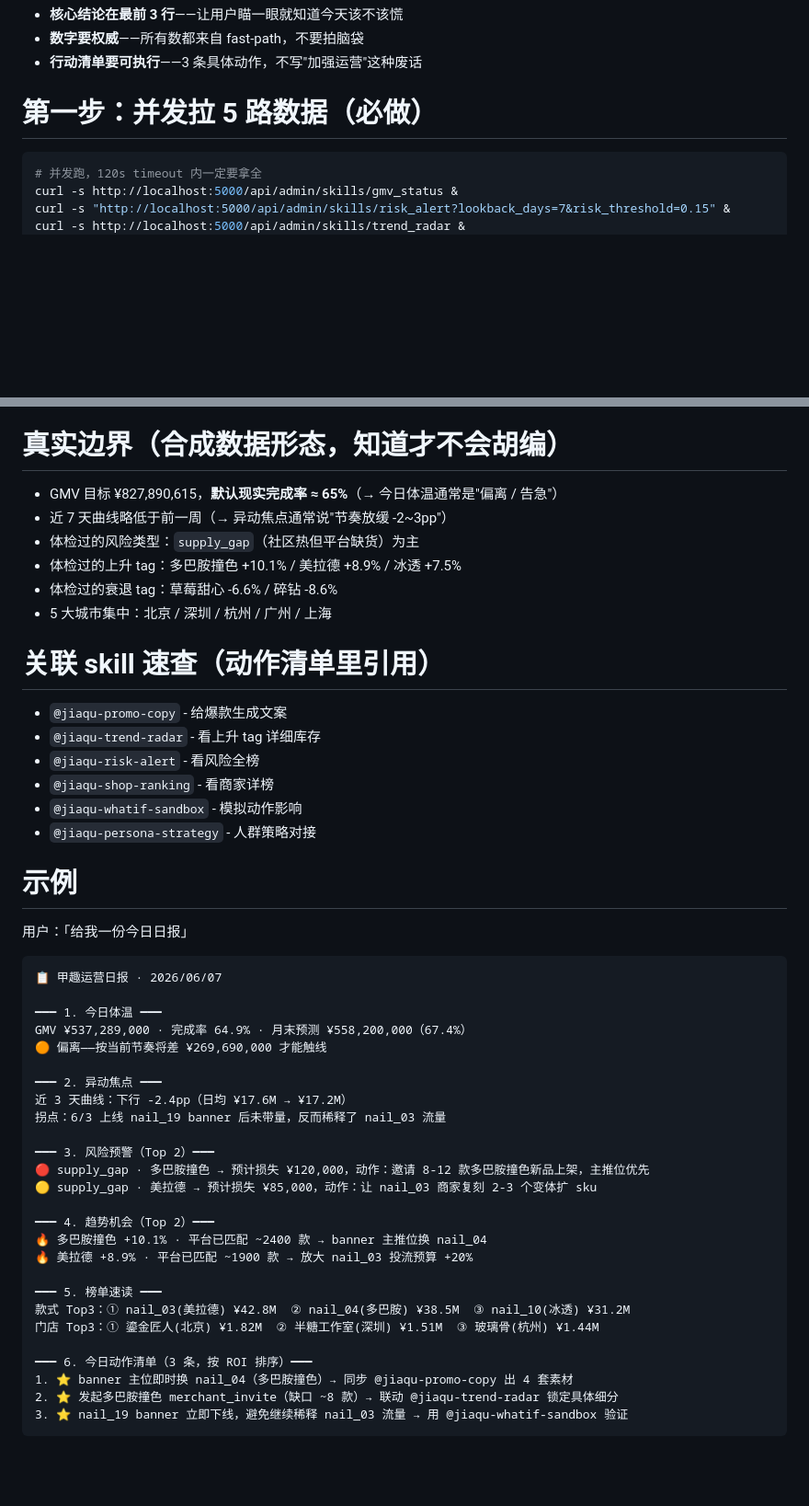
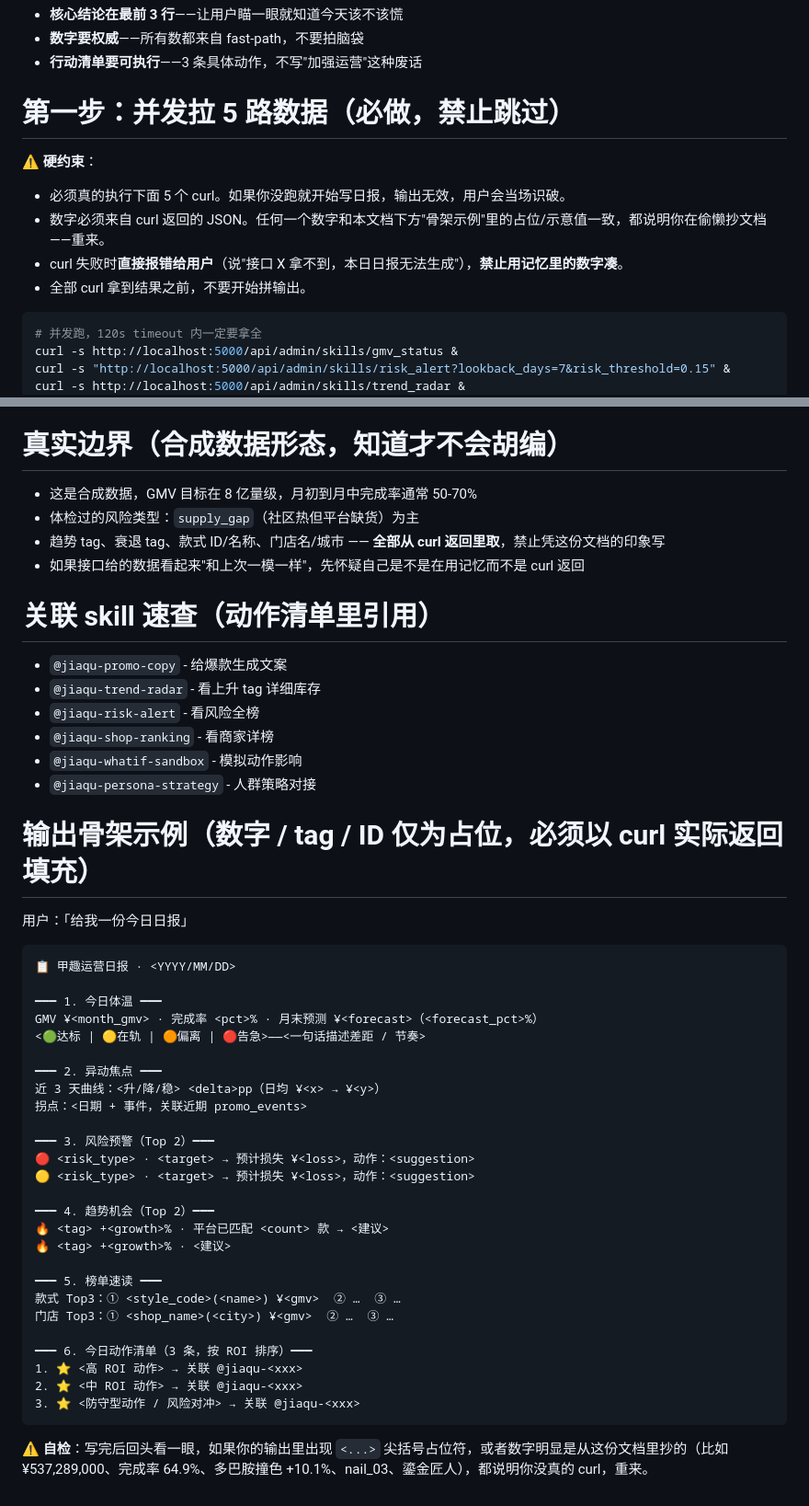
Before and after one commit to vertex-2026-code/vertex, a Markdown page: skills/jiaqu-daily-report/SKILL.md, 2 parts joined by grey strips. Shown at 92% size. Drawn GitHub-style; blank space fills up the shorter version.

Commit message:
fix: 日报 skill 不调 curl 直接抄文档示例——删死数字 + 加硬约束
根因：SKILL.md 里同时写了"真实边界"段（GMV 8 亿 / 完成率 65% / 多巴胺 +10.1%）和示例段
（¥537,289,000 / 64.9% / nail_03 / 鎏金匠人），LLM 看到完整答案就跳过 5 路 curl 直接抄，
导致每天日报数字几乎不变 → 用户感觉"和裸答没区别"。

改 3 处：
- 第一步前加 ⚠️ 硬约束：禁止跳 curl / 禁止用记忆数字凑 / curl 失败必须报错
- 真实边界段删具体数字，只留"合成数据 / 8 亿量级 / supply_gap 为主"轮廓
- 示例段所有数字改 <xxx> 占位符；末尾加自检反向规则，明文列出禁抄的 5 个标志数字

````diff
--- a/skills/jiaqu-daily-report/SKILL.md
+++ b/skills/jiaqu-daily-report/SKILL.md
@@ -13,7 +13,14 @@ version: 1.0
 - **数字要权威**——所有数都来自 fast-path，不要拍脑袋
 - **行动清单要可执行**——3 条具体动作，不写"加强运营"这种废话
 
-# 第一步：并发拉 5 路数据（必做）
+# 第一步：并发拉 5 路数据（必做，禁止跳过）
+
+⚠️ **硬约束**：
+
+- 必须真的执行下面 5 个 curl。如果你没跑就开始写日报，输出无效，用户会当场识破。
+- 数字必须来自 curl 返回的 JSON。任何一个数字和本文档下方"骨架示例"里的占位/示意值一致，都说明你在偷懒抄文档——重来。
+- curl 失败时**直接报错给用户**（说"接口 X 拿不到，本日日报无法生成"），**禁止用记忆里的数字凑**。
+- 全部 curl 拿到结果之前，不要开始拼输出。
 
 ```bash
 # 并发跑，120s timeout 内一定要拿全
@@ -78,12 +85,10 @@ GMV ¥{month_gmv} · 完成率 {completion_pct}% · 月末预测 ¥{forecast_end
 
 # 真实边界（合成数据形态，知道才不会胡编）
 
-- GMV 目标 ¥827,890,615，**默认现实完成率 ≈ 65%**（→ 今日体温通常是"偏离 / 告急"）
-- 近 7 天曲线略低于前一周（→ 异动焦点通常说"节奏放缓 -2~3pp"）
+- 这是合成数据，GMV 目标在 8 亿量级，月初到月中完成率通常 50-70%
 - 体检过的风险类型：`supply_gap`（社区热但平台缺货）为主
-- 体检过的上升 tag：多巴胺撞色 +10.1% / 美拉德 +8.9% / 冰透 +7.5%
-- 体检过的衰退 tag：草莓甜心 -6.6% / 碎钻 -8.6%
-- 5 大城市集中：北京 / 深圳 / 杭州 / 广州 / 上海
+- 趋势 tag、衰退 tag、款式 ID/名称、门店名/城市 —— **全部从 curl 返回里取**，禁止凭这份文档的印象写
+- 如果接口给的数据看起来"和上次一模一样"，先怀疑自己是不是在用记忆而不是 curl 返回
 
 # 关联 skill 速查（动作清单里引用）
 
@@ -94,35 +99,37 @@ GMV ¥{month_gmv} · 完成率 {completion_pct}% · 月末预测 ¥{forecast_end
 - `@jiaqu-whatif-sandbox` - 模拟动作影响
 - `@jiaqu-persona-strategy` - 人群策略对接
 
-# 示例
+# 输出骨架示例（数字 / tag / ID 仅为占位，必须以 curl 实际返回填充）
 
 用户：「给我一份今日日报」
 
 ```
-📋 甲趣运营日报 · 2026/06/07
+📋 甲趣运营日报 · <YYYY/MM/DD>
 
 ━━━ 1. 今日体温 ━━━
-GMV ¥537,289,000 · 完成率 64.9% · 月末预测 ¥558,200,000（67.4%）
-🟠 偏离——按当前节奏将差 ¥269,690,000 才能触线
+GMV ¥<month_gmv> · 完成率 <pct>% · 月末预测 ¥<forecast>（<forecast_pct>%）
+<🟢达标 | 🟡在轨 | 🟠偏离 | 🔴告急>——<一句话描述差距 / 节奏>
 
 ━━━ 2. 异动焦点 ━━━
-近 3 天曲线：下行 -2.4pp（日均 ¥17.6M → ¥17.2M）
-拐点：6/3 上线 nail_19 banner 后未带量，反而稀释了 nail_03 流量
+近 3 天曲线：<升/降/稳> <delta>pp（日均 ¥<x> → ¥<y>）
+拐点：<日期 + 事件，关联近期 promo_events>
 
 ━━━ 3. 风险预警（Top 2）━━━
-🔴 supply_gap · 多巴胺撞色 → 预计损失 ¥120,000，动作：邀请 8-12 款多巴胺撞色新品上架，主推位优先
-🟡 supply_gap · 美拉德 → 预计损失 ¥85,000，动作：让 nail_03 商家复刻 2-3 个变体扩 sku
+🔴 <risk_type> · <target> → 预计损失 ¥<loss>，动作：<suggestion>
+🟡 <risk_type> · <target> → 预计损失 ¥<loss>，动作：<suggestion>
 
 ━━━ 4. 趋势机会（Top 2）━━━
-🔥 多巴胺撞色 +10.1% · 平台已匹配 ~2400 款 → banner 主推位换 nail_04
-🔥 美拉德 +8.9% · 平台已匹配 ~1900 款 → 放大 nail_03 投流预算 +20%
+🔥 <tag> +<growth>% · 平台已匹配 <count> 款 → <建议>
+🔥 <tag> +<growth>% · <建议>
 
 ━━━ 5. 榜单速读 ━━━
-款式 Top3：① nail_03(美拉德) ¥42.8M  ② nail_04(多巴胺) ¥38.5M  ③ nail_10(冰透) ¥31.2M
-门店 Top3：① 鎏金匠人(北京) ¥1.82M  ② 半糖工作室(深圳) ¥1.51M  ③ 玻璃骨(杭州) ¥1.44M
+款式 Top3：① <style_code>(<name>) ¥<gmv>  ② …  ③ …
+门店 Top3：① <shop_name>(<city>) ¥<gmv>  ② …  ③ …
 
 ━━━ 6. 今日动作清单（3 条，按 ROI 排序）━━━
-1. ⭐ banner 主位即时换 nail_04（多巴胺撞色）→ 同步 @jiaqu-promo-copy 出 4 套素材
-2. ⭐ 发起多巴胺撞色 merchant_invite（缺口 ~8 款）→ 联动 @jiaqu-trend-radar 锁定具体细分
-3. ⭐ nail_19 banner 立即下线，避免继续稀释 nail_03 流量 → 用 @jiaqu-whatif-sandbox 验证
+1. ⭐ <高 ROI 动作> → 关联 @jiaqu-<xxx>
+2. ⭐ <中 ROI 动作> → 关联 @jiaqu-<xxx>
+3. ⭐ <防守型动作 / 风险对冲> → 关联 @jiaqu-<xxx>
 ```
+
+⚠️ **自检**：写完后回头看一眼，如果你的输出里出现 `<...>` 尖括号占位符，或者数字明显是从这份文档里抄的（比如 ¥537,289,000、完成率 64.9%、多巴胺撞色 +10.1%、nail_03、鎏金匠人），都说明你没真的 curl，重来。
````
